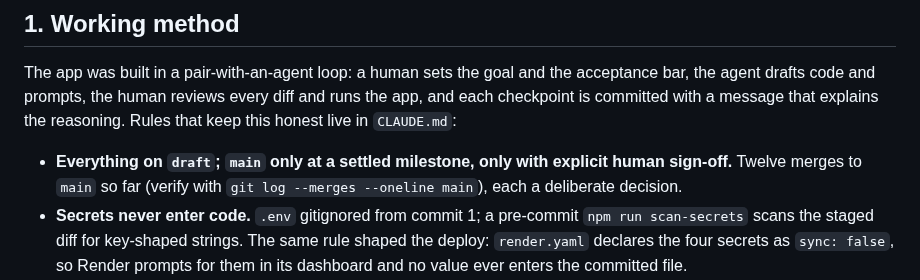
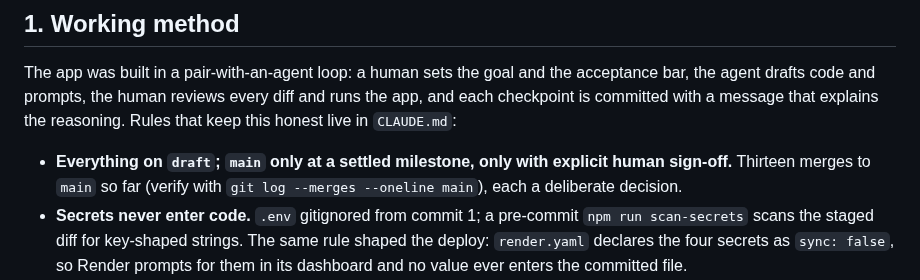
Before and after one commit to guycn1/cinerank-project, a Markdown page: docs/PROCESS.md, the part around the change. GitHub-like rendering.

```diff
--- a/docs/PROCESS.md
+++ b/docs/PROCESS.md
@@ -18,7 +18,7 @@ and runs the app, and each checkpoint is committed with a message that explains
 the reasoning. Rules that keep this honest live in `CLAUDE.md`:
 
 - **Everything on `draft`; `main` only at a settled milestone, only with explicit
-  human sign-off.** Twelve merges to `main` so far (verify with
+  human sign-off.** Thirteen merges to `main` so far (verify with
   `git log --merges --oneline main`), each a deliberate decision.
 - **Secrets never enter code.** `.env` gitignored from commit 1; a pre-commit
   `npm run scan-secrets` scans the staged diff for key-shaped strings. The same
```
Also changed, not shown: CLAUDE.md (+4 -4 lines).
